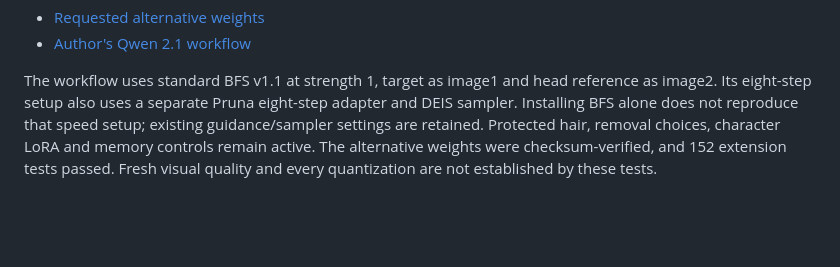
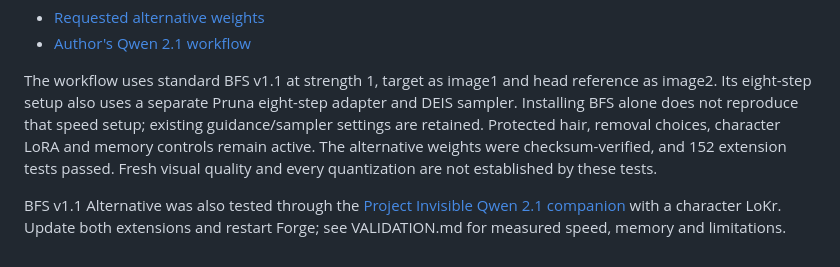
Before and after one commit to mishrasiddharth08/universal-head-swap, a Markdown page: README.md, the part around the change. Rendered like a GitHub page; blank space fills up the shorter version.

Commit message:
Document verified BFS v1.1 and Qwen companion integration

```diff
--- a/README.md
+++ b/README.md
@@ -191,3 +191,5 @@ Automatic Qwen selection now prefers `bfs_head_v1.1_alternative_qwen_2.1`, then
 - [Author's Qwen 2.1 workflow](https://huggingface.co/Alissonerdx/BFS-Best-Face-Swap/blob/main/workflows/Head%20Swap%20V1%20Qwen%202.1%20Workflow.json)
 
 The workflow uses standard BFS v1.1 at strength 1, target as image1 and head reference as image2. Its eight-step setup also uses a separate Pruna eight-step adapter and DEIS sampler. Installing BFS alone does not reproduce that speed setup; existing guidance/sampler settings are retained. Protected hair, removal choices, character LoRA and memory controls remain active. The alternative weights were checksum-verified, and 152 extension tests passed. Fresh visual quality and every quantization are not established by these tests.
+
+BFS v1.1 Alternative was also tested through the [Project Invisible Qwen 2.1 companion](https://github.com/mishrasiddharth08/Project-Invisible-Qwen2.1-extension) with a character LoKr. Update both extensions and restart Forge; see VALIDATION.md for measured speed, memory and limitations.
```
Also changed, not shown: VALIDATION.md (+8 -0 lines).
